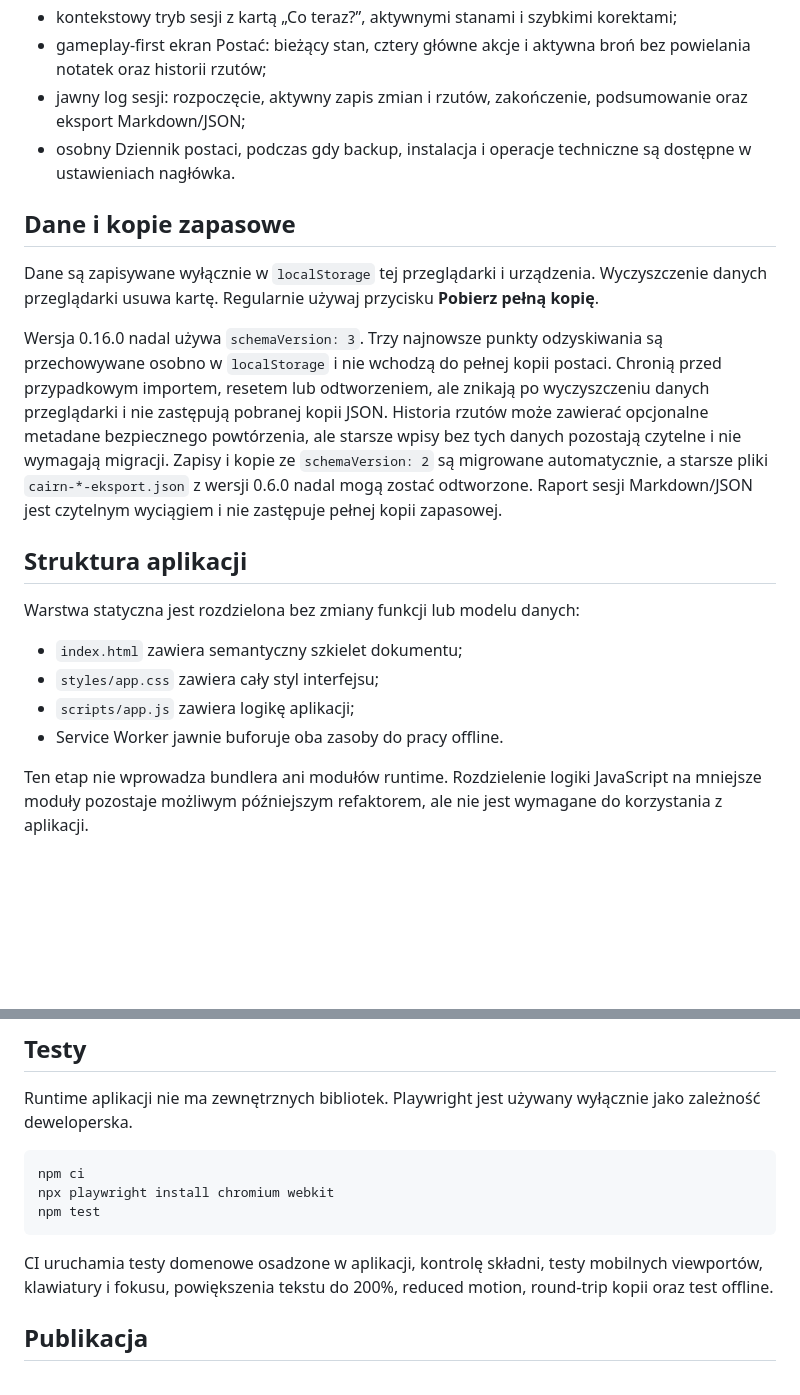
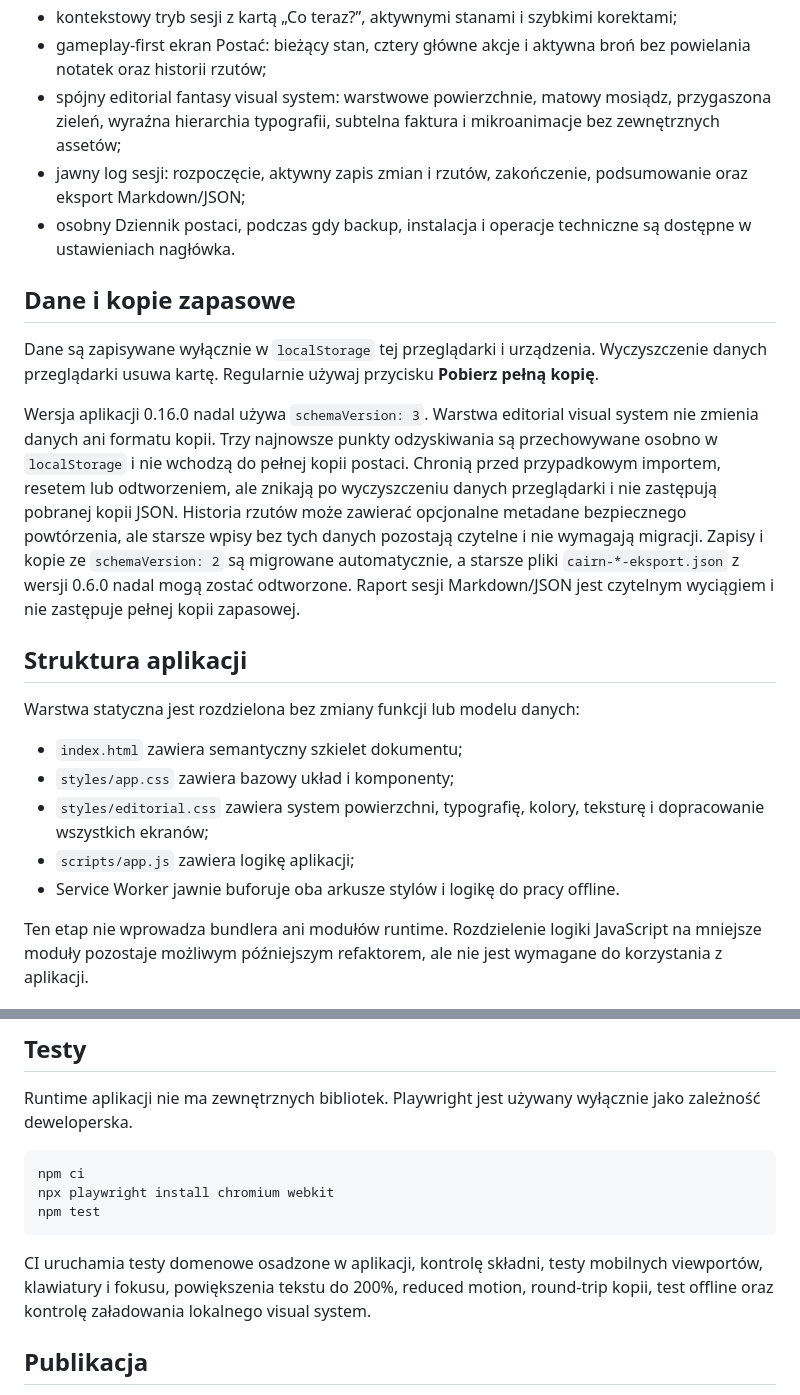
Before and after one commit to leeroyjenkins1111/cairn-2e-mobile-character-sheet, a Markdown page: README.md, 2 parts joined by grey strips. Drawn GitHub-style; blank space fills up the shorter version.

Commit message:
docs: describe editorial visual system

````diff
--- a/README.md
+++ b/README.md
@@ -21,6 +21,7 @@ https://leeroyjenkins1111.github.io/cairn-2e-mobile-character-sheet/
 - instalacja jako lekka PWA i ponowne uruchomienie offline po pierwszym poprawnym otwarciu;
 - kontekstowy tryb sesji z kartą „Co teraz?”, aktywnymi stanami i szybkimi korektami;
 - gameplay-first ekran Postać: bieżący stan, cztery główne akcje i aktywna broń bez powielania notatek oraz historii rzutów;
+- spójny editorial fantasy visual system: warstwowe powierzchnie, matowy mosiądz, przygaszona zieleń, wyraźna hierarchia typografii, subtelna faktura i mikroanimacje bez zewnętrznych assetów;
 - jawny log sesji: rozpoczęcie, aktywny zapis zmian i rzutów, zakończenie, podsumowanie oraz eksport Markdown/JSON;
 - osobny Dziennik postaci, podczas gdy backup, instalacja i operacje techniczne są dostępne w ustawieniach nagłówka.
 
@@ -28,16 +29,17 @@ https://leeroyjenkins1111.github.io/cairn-2e-mobile-character-sheet/
 
 Dane są zapisywane wyłącznie w `localStorage` tej przeglądarki i urządzenia. Wyczyszczenie danych przeglądarki usuwa kartę. Regularnie używaj przycisku **Pobierz pełną kopię**.
 
-Wersja 0.16.0 nadal używa `schemaVersion: 3`. Trzy najnowsze punkty odzyskiwania są przechowywane osobno w `localStorage` i nie wchodzą do pełnej kopii postaci. Chronią przed przypadkowym importem, resetem lub odtworzeniem, ale znikają po wyczyszczeniu danych przeglądarki i nie zastępują pobranej kopii JSON. Historia rzutów może zawierać opcjonalne metadane bezpiecznego powtórzenia, ale starsze wpisy bez tych danych pozostają czytelne i nie wymagają migracji. Zapisy i kopie ze `schemaVersion: 2` są migrowane automatycznie, a starsze pliki `cairn-*-eksport.json` z wersji 0.6.0 nadal mogą zostać odtworzone. Raport sesji Markdown/JSON jest czytelnym wyciągiem i nie zastępuje pełnej kopii zapasowej.
+Wersja aplikacji 0.16.0 nadal używa `schemaVersion: 3`. Warstwa editorial visual system nie zmienia danych ani formatu kopii. Trzy najnowsze punkty odzyskiwania są przechowywane osobno w `localStorage` i nie wchodzą do pełnej kopii postaci. Chronią przed przypadkowym importem, resetem lub odtworzeniem, ale znikają po wyczyszczeniu danych przeglądarki i nie zastępują pobranej kopii JSON. Historia rzutów może zawierać opcjonalne metadane bezpiecznego powtórzenia, ale starsze wpisy bez tych danych pozostają czytelne i nie wymagają migracji. Zapisy i kopie ze `schemaVersion: 2` są migrowane automatycznie, a starsze pliki `cairn-*-eksport.json` z wersji 0.6.0 nadal mogą zostać odtworzone. Raport sesji Markdown/JSON jest czytelnym wyciągiem i nie zastępuje pełnej kopii zapasowej.
 
 ## Struktura aplikacji
 
 Warstwa statyczna jest rozdzielona bez zmiany funkcji lub modelu danych:
 
 - `index.html` zawiera semantyczny szkielet dokumentu;
-- `styles/app.css` zawiera cały styl interfejsu;
+- `styles/app.css` zawiera bazowy układ i komponenty;
+- `styles/editorial.css` zawiera system powierzchni, typografię, kolory, teksturę i dopracowanie wszystkich ekranów;
 - `scripts/app.js` zawiera logikę aplikacji;
-- Service Worker jawnie buforuje oba zasoby do pracy offline.
+- Service Worker jawnie buforuje oba arkusze stylów i logikę do pracy offline.
 
 Ten etap nie wprowadza bundlera ani modułów runtime. Rozdzielenie logiki JavaScript na mniejsze moduły pozostaje możliwym późniejszym refaktorem, ale nie jest wymagane do korzystania z aplikacji.
 
@@ -61,7 +63,7 @@ npx playwright install chromium webkit
 npm test
 ```
 
-CI uruchamia testy domenowe osadzone w aplikacji, kontrolę składni, testy mobilnych viewportów, klawiatury i fokusu, powiększenia tekstu do 200%, reduced motion, round-trip kopii oraz test offline.
+CI uruchamia testy domenowe osadzone w aplikacji, kontrolę składni, testy mobilnych viewportów, klawiatury i fokusu, powiększenia tekstu do 200%, reduced motion, round-trip kopii, test offline oraz kontrolę załadowania lokalnego visual system.
 
 ## Publikacja
 
````
